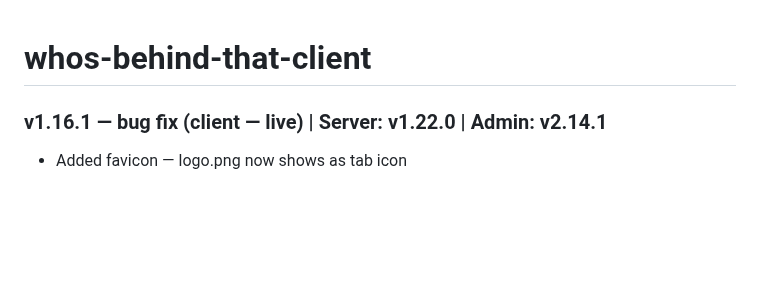
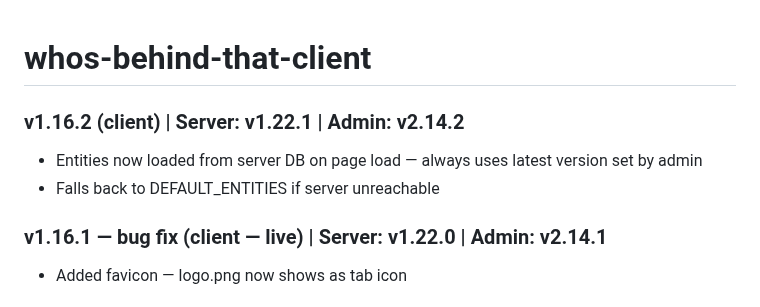
Before and after one commit to haimglikman/whos-behind-that-client, a Markdown page: README.md, the part around the change. GitHub-like rendering; blank space fills up the shorter version.

```diff
--- a/README.md
+++ b/README.md
@@ -1,4 +1,8 @@
 # whos-behind-that-client
+
+### v1.16.2 (client) | Server: v1.22.1 | Admin: v2.14.2
+- Entities now loaded from server DB on page load — always uses latest version set by admin
+- Falls back to DEFAULT_ENTITIES if server unreachable
 
 ### v1.16.1 — bug fix (client — live) | Server: v1.22.0 | Admin: v2.14.1
 - Added favicon — logo.png now shows as tab icon
```
